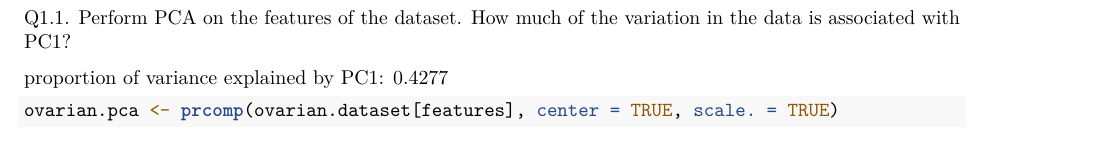
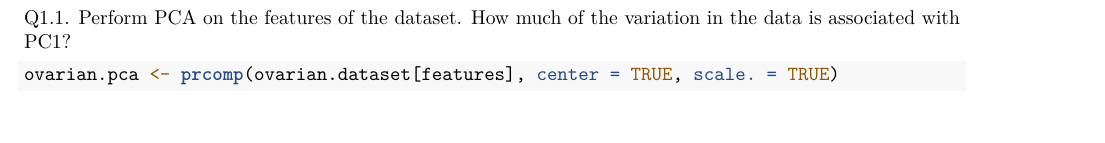
Before and after one commit to anya-1104/BMEG-310, an R Markdown document (Assignment 2 submission.Rmd): part of page 1 of 8, cut so that both start at the same text. Rendered offline with R 4.5, knitr and Pandoc, then LaTeX, with nearby package versions; some code elsewhere in the file could not run offline.

Commit message:
Update Assignment 2 submission.Rmd

````diff
--- a/Assignment 2 submission.Rmd
+++ b/Assignment 2 submission.Rmd
@@ -20,7 +20,6 @@ head(ovarian.dataset)
 
 Q1.1. Perform PCA on the features of the dataset. How much of the variation in the data is associated with PC1?
 
-  proportion of variance explained by PC1: 0.4277
 ```{r}
 ovarian.pca <- prcomp(ovarian.dataset[features], center = TRUE, scale. = TRUE)
 summary(features.pca)$importance[2,1]
````
